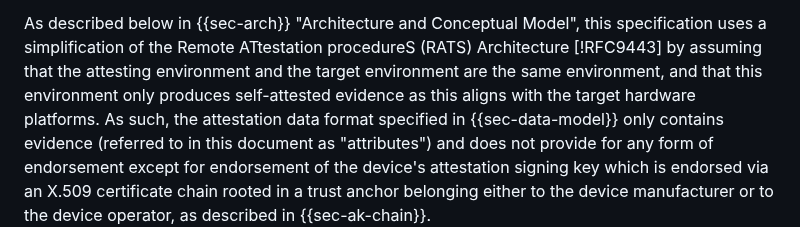
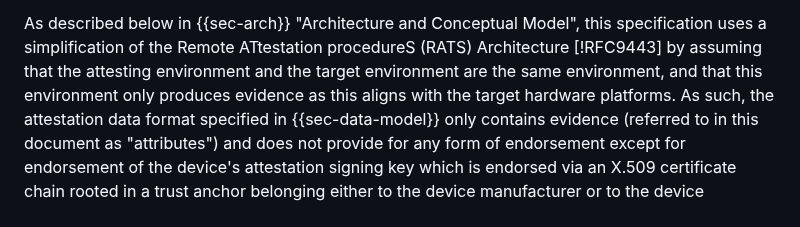
Before and after one commit to ietf-rats-wg/key-attestation, a Markdown page: draft-ounsworth-rats-key-attestation.md, the part around the change. GitHub-like rendering.

Commit message:
Removed one instance of 'self-attested evidence'

```diff
--- a/draft-ounsworth-rats-key-attestation.md
+++ b/draft-ounsworth-rats-key-attestation.md
@@ -135,7 +135,7 @@ See {{sec-data-model}} for the full information model.
 As described below in {{sec-arch}} "Architecture and Conceptual Model", this specification
 uses a simplification of the Remote ATtestation procedureS (RATS) Architecture [!RFC9443]
 by assuming that the attesting environment and the target environment
-are the same environment, and that this environment only produces self-attested evidence as this aligns with the
+are the same environment, and that this environment only produces evidence as this aligns with the
 target hardware platforms. As such, the attestation data format specified in {{sec-data-model}} only contains
 evidence (referred to in this document as "attributes") and does not provide for any form of endorsement except for
 endorsement of the device's attestation signing key which is endorsed via an X.509 certificate chain rooted
```
